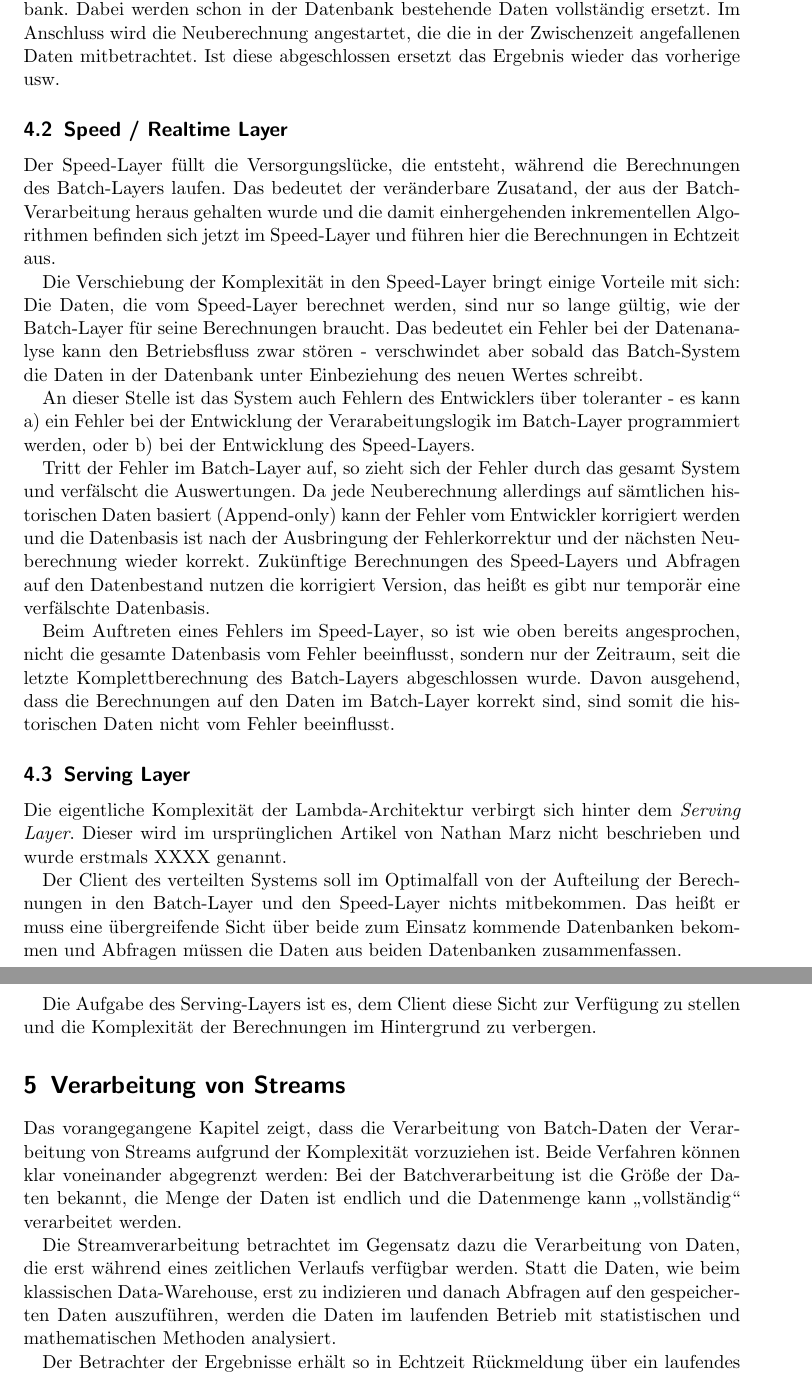
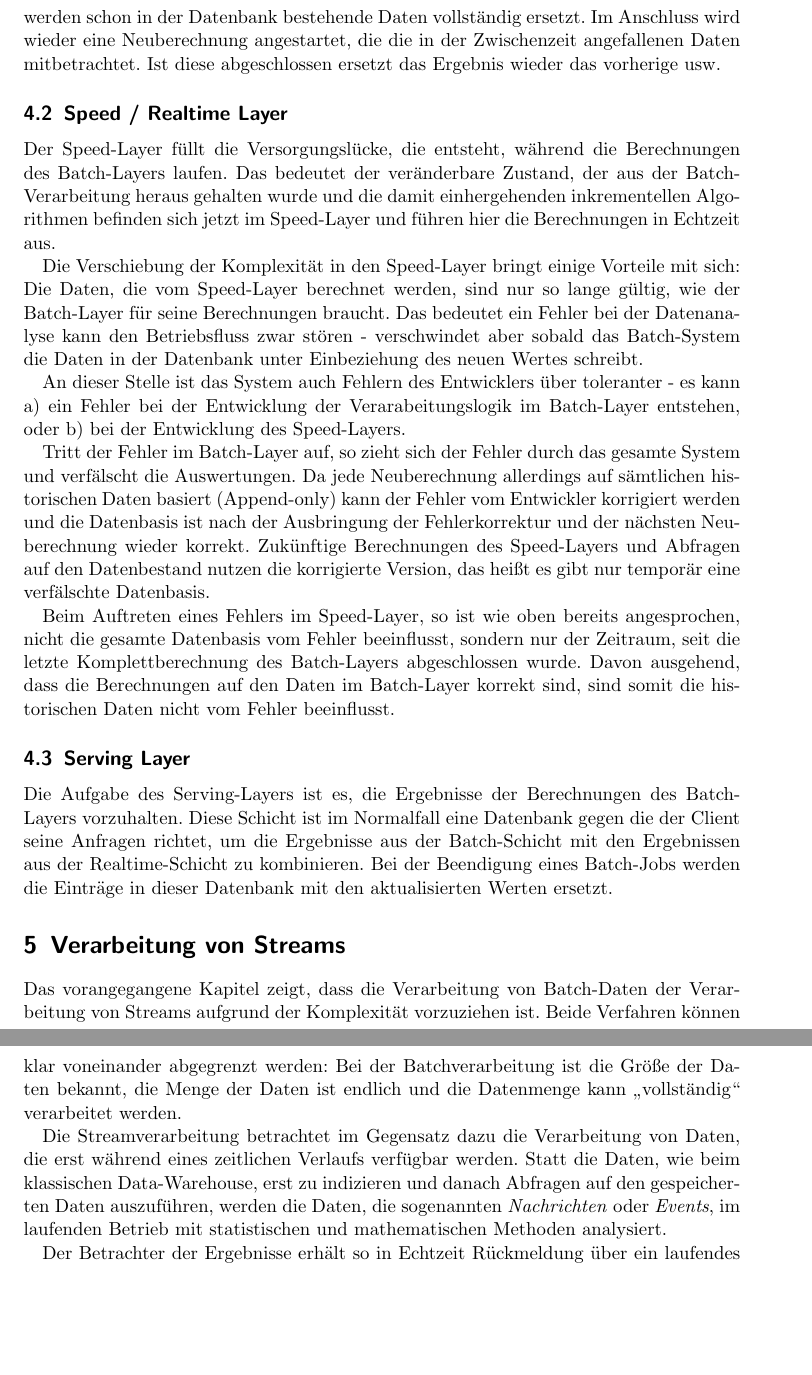
Before and after one commit to FlopsKa/bigdatatools, a LaTeX document (paper/document.tex): two parts of pages 6 and 7 of 14, joined at a grey line, cut so that both start at the same text, the shorter picture padded with empty space. Compiled offline with pdfLaTeX.

Commit message:
Satzbau, Serving Layer

```diff
--- a/paper/document.tex
+++ b/paper/document.tex
@@ -237,4 +232,0 @@
-  Ergebnis in eine Datenbank. Dabei werden schon in der Datenbank bestehende
-  Daten vollständig ersetzt. Im Anschluss wird die Neuberechnung angestartet, die
-  die in der Zwischenzeit angefallenen Daten mitbetrachtet. Ist diese
-  abgeschlossen ersetzt das Ergebnis wieder das vorherige usw.
@@ -241,7 +236,12 @@
+  schreibt das Ergebnis in eine Datenbank. Dabei werden schon in der Datenbank
+  bestehende Daten vollständig ersetzt. Im Anschluss wird wieder eine
+  Neuberechnung angestartet, die die in der Zwischenzeit angefallenen Daten
+  mitbetrachtet. Ist diese abgeschlossen ersetzt das Ergebnis wieder das
+  vorherige usw.
 
   \subsection{Speed / Realtime Layer}
   Der Speed-Layer füllt die Versorgungslücke, die entsteht, während die
-  Berechnungen des Batch-Layers laufen. Das bedeutet der veränderbare Zusatand,
+  Berechnungen des Batch-Layers laufen. Das bedeutet der veränderbare Zustand,
   der aus der Batch-Verarbeitung heraus gehalten wurde und die damit
   einhergehenden inkrementellen Algorithmen befinden sich jetzt im Speed-Layer
   und führen hier die Berechnungen in Echtzeit aus.
@@ -255,15 +255,16 @@
 
   An dieser Stelle ist das System auch Fehlern des Entwicklers über toleranter -
   es kann a) ein Fehler bei der Entwicklung der Verarabeitungslogik im
-  Batch-Layer programmiert werden, oder b) bei der Entwicklung des Speed-Layers.
+  Batch-Layer entstehen, oder b) bei der Entwicklung des Speed-Layers.
 
-  Tritt der Fehler im Batch-Layer auf, so zieht sich der Fehler durch das gesamt
-  System und verfälscht die Auswertungen. Da jede Neuberechnung allerdings auf
-  sämtlichen historischen Daten basiert (Append-only) kann der Fehler vom
-  Entwickler korrigiert werden und die Datenbasis ist nach der Ausbringung der
-  Fehlerkorrektur und der nächsten Neuberechnung wieder korrekt. Zukünftige
-  Berechnungen des Speed-Layers und Abfragen auf den Datenbestand nutzen die
-  korrigiert Version, das heißt es gibt nur temporär eine verfälschte Datenbasis.
+  Tritt der Fehler im Batch-Layer auf, so zieht sich der Fehler durch das
+  gesamte System und verfälscht die Auswertungen. Da jede Neuberechnung
+  allerdings auf sämtlichen historischen Daten basiert (Append-only) kann der
+  Fehler vom Entwickler korrigiert werden und die Datenbasis ist nach der
+  Ausbringung der Fehlerkorrektur und der nächsten Neuberechnung wieder
+  korrekt. Zukünftige Berechnungen des Speed-Layers und Abfragen auf den
+  Datenbestand nutzen die korrigierte Version, das heißt es gibt nur temporär
+  eine verfälschte Datenbasis.
 
   Beim Auftreten eines Fehlers im Speed-Layer, so ist wie oben bereits
   angesprochen, nicht die gesamte Datenbasis vom Fehler beeinflusst, sondern nur
@@ -272,18 +273,13 @@
   korrekt sind, sind somit die historischen Daten nicht vom Fehler beeinflusst.
 
   \subsection{Serving Layer}
-  Die eigentliche Komplexität der Lambda-Architektur verbirgt sich hinter dem
-  \textit{Serving Layer}. Dieser wird im ursprünglichen Artikel von Nathan Marz
-  nicht beschrieben und wurde erstmals XXXX genannt.
 
-  Der Client des verteilten Systems soll im Optimalfall von der Aufteilung der
-  Berechnungen in den Batch-Layer und den Speed-Layer nichts mitbekommen. Das
-  heißt er muss eine übergreifende Sicht über beide zum Einsatz kommende
-  Datenbanken bekommen und Abfragen müssen die Daten aus beiden Datenbanken
-  zusammenfassen.
-
-  Die Aufgabe des Serving-Layers ist es, dem Client diese Sicht zur Verfügung zu
-  stellen und die Komplexität der Berechnungen im Hintergrund zu verbergen.
+  Die Aufgabe des Serving-Layers ist es, die Ergebnisse der Berechnungen des
+  Batch-Layers vorzuhalten. Diese Schicht ist im Normalfall eine Datenbank
+  gegen die der Client seine Anfragen richtet, um die Ergebnisse aus der
+  Batch-Schicht mit den Ergebnissen aus der Realtime-Schicht zu kombinieren.
+  Bei der Beendigung eines Batch-Jobs werden die Einträge in dieser Datenbank
+  mit den aktualisierten Werten ersetzt.
 
   \section{Verarbeitung von Streams}
   Das vorangegangene Kapitel zeigt, dass die Verarbeitung von Batch-Daten der
@@ -292,11 +288,12 @@
   ist die Größe der Daten bekannt, die Menge der Daten ist endlich und die
   Datenmenge kann „vollständig“ verarbeitet werden.
 
-  Die Streamverarbeitung betrachtet im Gegensatz dazu die Verarbeitung von Daten,
-  die erst während eines zeitlichen Verlaufs verfügbar werden. Statt die Daten,
-  wie beim klassischen Data-Warehouse, erst zu indizieren und danach Abfragen auf
-  den gespeicherten Daten auszuführen, werden die Daten im laufenden Betrieb mit
-  statistischen und mathematischen Methoden analysiert.
+  Die Streamverarbeitung betrachtet im Gegensatz dazu die Verarbeitung von
+  Daten, die erst während eines zeitlichen Verlaufs verfügbar werden. Statt die
+  Daten, wie beim klassischen Data-Warehouse, erst zu indizieren und danach
+  Abfragen auf den gespeicherten Daten auszuführen, werden die Daten, die
+  sogenannten \textit{Nachrichten} oder \textit{Events}, im laufenden Betrieb
+  mit statistischen und mathematischen Methoden analysiert.
 
   Der Betrachter der Ergebnisse erhält so in Echtzeit Rückmeldung über ein
   laufendes System und kann aus den ihm so zur Verfügung gestellten Informationen
```
Also changed, not shown: paper/document.tex (37 more changed lines).
